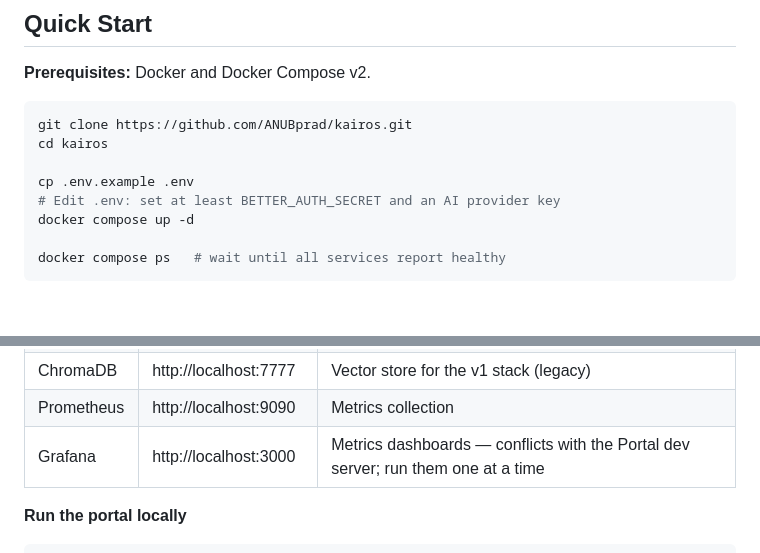
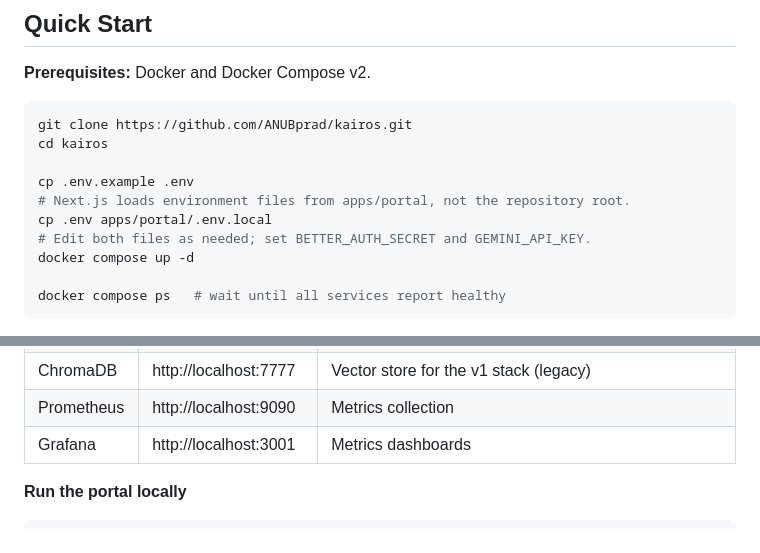
Before and after one commit to ANUBprad/kairos, a Markdown page: README.md, 2 parts joined by grey strips. GitHub-like rendering; blank space fills up the shorter version.

Commit message:
docs: make Portal environment setup explicit

```diff
--- a/README.md
+++ b/README.md
@@ -68,7 +68,9 @@ git clone https://github.com/ANUBprad/kairos.git
 cd kairos
 
 cp .env.example .env
-# Edit .env: set at least BETTER_AUTH_SECRET and an AI provider key
+# Next.js loads environment files from apps/portal, not the repository root.
+cp .env apps/portal/.env.local
+# Edit both files as needed; set BETTER_AUTH_SECRET and GEMINI_API_KEY.
 docker compose up -d
 
 docker compose ps   # wait until all services report healthy
@@ -86,7 +88,7 @@ The compose stack provides the local database (PostgreSQL 16 with pgvector) at `
 | Intelligence | http://localhost:28080 | Python RAG engine, gRPC (legacy v1 stack) |
 | ChromaDB | http://localhost:7777 | Vector store for the v1 stack (legacy) |
 | Prometheus | http://localhost:9090 | Metrics collection |
-| Grafana | http://localhost:3000 | Metrics dashboards — conflicts with the Portal dev server; run them one at a time |
+| Grafana | http://localhost:3001 | Metrics dashboards |
 
 **Run the portal locally**
 
```
